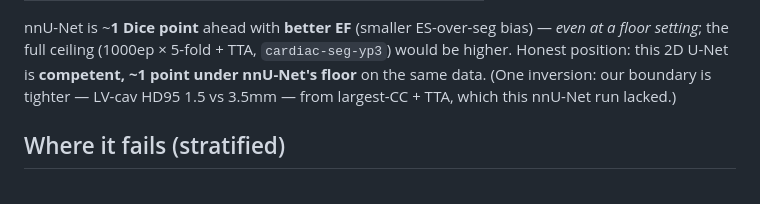
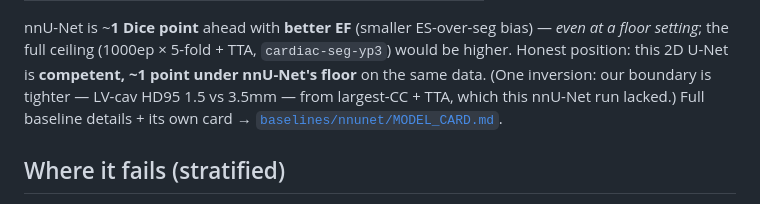
Before and after one commit to dimiturtrz/systole, a Markdown page: cardioseg/MODEL_CARD.md, the part around the change. Drawn GitHub-style.

Commit message:
docs: model card for the nnU-Net baseline (same split, apples-to-apples)
baselines/nnunet/MODEL_CARD.md: nnU-Net v2 (2d, fold0, 50ep) on Dataset029_BATTERY,
scored by cardioseg eval. ACDC-150 0.912 Dice / 5.6% EF, Canon-9 0.876 (n=9), pooled
0.907. vs cardioseg (0.901 / 7.1%): ~1 Dice pt + better EF, floor-level; cardioseg's
tighter HD95 is a largest-CC/TTA postproc artifact this run lacked. Marked floor (not
ceiling = yp3), no postproc/TTA, Canon n=9. Linked from the main model card.

Co-Authored-By: Claude Opus 4.8 (1M context) <noreply@anthropic.com>

```diff
--- a/cardioseg/MODEL_CARD.md
+++ b/cardioseg/MODEL_CARD.md
@@ -72,6 +72,7 @@ nnU-Net is ~**1 Dice point** ahead with **better EF** (smaller ES-over-seg bias)
 setting*; the full ceiling (1000ep × 5-fold + TTA, `cardiac-seg-yp3`) would be higher. Honest position:
 this 2D U-Net is **competent, ~1 point under nnU-Net's floor** on the same data. (One inversion: our
 boundary is tighter — LV-cav HD95 1.5 vs 3.5mm — from largest-CC + TTA, which this nnU-Net run lacked.)
+Full baseline details + its own card → [`baselines/nnunet/MODEL_CARD.md`](../baselines/nnunet/MODEL_CARD.md).
 
 ## Where it fails (stratified)
 - **HCM / small cavities — the main EF failure mode.** EF bias is **entirely end-systolic cavity
```
Also changed, not shown: 1 other file.
